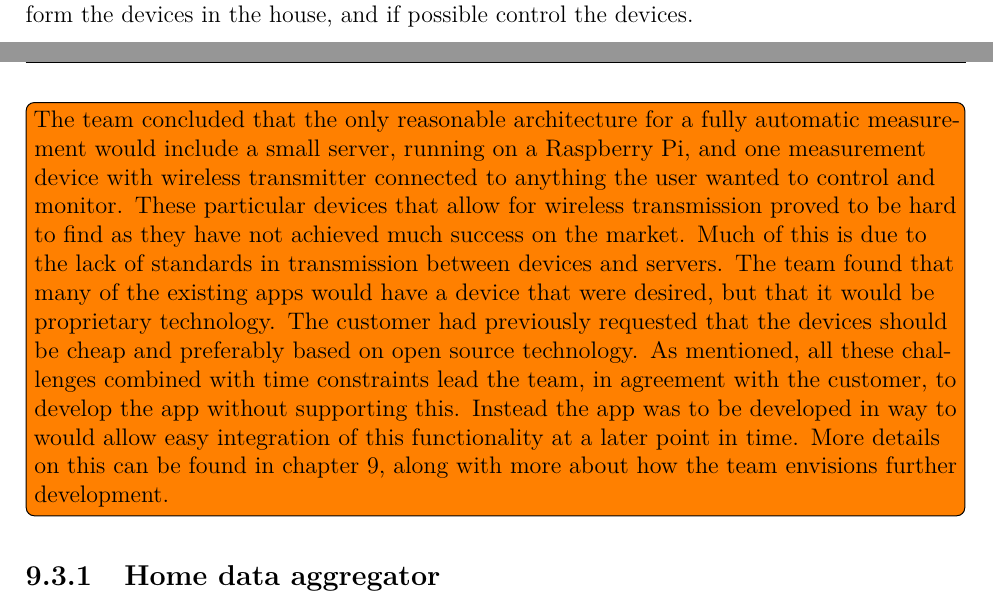
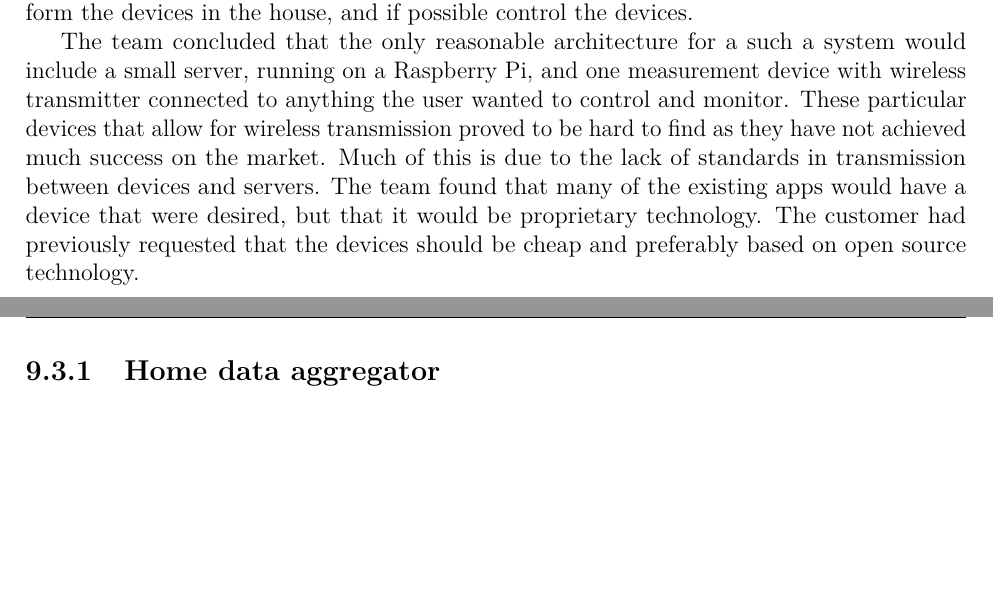
Before and after one commit to haavardlian/IT2901, a LaTeX thesis (report/rapport.tex, which reads report/ch/further/sec/hardware.tex): two parts of pages 76 and 77 of 110, joined at a grey line, cut so that both start at the same text, the shorter picture padded with empty space. Compiled offline with pdfLaTeX.

Commit message:
More proofing for chapter 9

```diff
--- a/report/ch/further/sec/hardware.tex
+++ b/report/ch/further/sec/hardware.tex
@@ -1,7 +1,8 @@
 \section{Hardware components}
+\label{sec:hardwareComponents}
 In the very beginning of the project, the team looked into the possibility of getting live data directly from devices. This required some technical equipment for collecting and transmitting the power usage from a device. The original idea was that the app should get data directly form the devices in the house, and if possible control the devices.
 
-\todo{The team concluded that the only reasonable architecture for a fully automatic measurement would include a small server, running on a Raspberry Pi, and one measurement device with wireless transmitter connected to anything the user wanted to control and monitor. These particular devices that allow for wireless transmission proved to be hard to find as they have not achieved much success on the market. Much of this is due to the lack of standards in transmission between devices and servers. The team found that many of the existing apps would have a device that were desired, but that it would be proprietary technology. The customer had previously requested that the devices should be cheap and preferably based on open source technology. As mentioned, all these challenges combined with time constraints lead the team, in agreement with the customer, to develop the app without supporting this. Instead the app was to be developed in way to would allow easy integration of this functionality at a later point in time. More details on this can be found in chapter~\ref{sec:further}, along with more about how the team envisions further development. }
+The team concluded that the only reasonable architecture for a such a system would include a small server, running on a Raspberry Pi, and one measurement device with wireless transmitter connected to anything the user wanted to control and monitor. These particular devices that allow for wireless transmission proved to be hard to find as they have not achieved much success on the market. Much of this is due to the lack of standards in transmission between devices and servers. The team found that many of the existing apps would have a device that were desired, but that it would be proprietary technology. The customer had previously requested that the devices should be cheap and preferably based on open source technology.
 
 \subsection{Home data aggregator}
 To ensure full operability 24 hours a day, a base station is needed in the user's home. This server will serve as an aggregating agent for data from measuring units attached to devices. Given an ideal architecture implementation, this unit would also be responsible for controlling devices. The team envisions this unit as a synchronization service working towards the Wattitude cloud server. The software for such a server could be based on the current server software. The hardware for a this base station would be as simple as a Raspberry pi\cite{pi}. These computers are small, cheap and provides all the hardware needed for a simple home aggregator. Some modifications might be necessary to communicate with the measuring units. The architecture for this aggregation unit is shown in figure~\ref{fig:aggregator}.
```
Also changed, not shown: report/ch/further/further.tex (+1 -1 lines).
